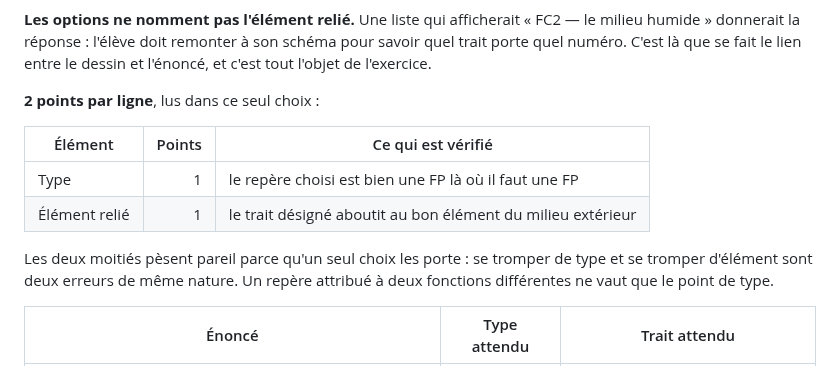
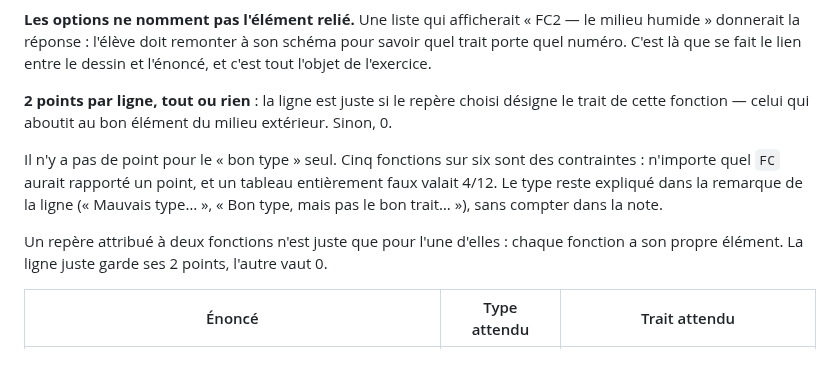
Before and after one commit to blanchardromain-cyber/techno-p11-eau, a Markdown page: GRILLE-EVALUATION.md, the part around the change. Rendered like a GitHub page.

Commit message:
Grille : barème tout ou rien du tableau d'analyse (mission 1)
Co-Authored-By: Claude Opus 5.5 <noreply@anthropic.com>

```diff
--- a/GRILLE-EVALUATION.md
+++ b/GRILLE-EVALUATION.md
@@ -62,16 +62,18 @@ repères réellement tracés — `FP1`, `FC1`, `FC2`…
 schéma pour savoir quel trait porte quel numéro. C'est là que se fait le lien
 entre le dessin et l'énoncé, et c'est tout l'objet de l'exercice.
 
-**2 points par ligne**, lus dans ce seul choix :
+**2 points par ligne, tout ou rien** : la ligne est juste si le repère choisi
+désigne le trait de cette fonction — celui qui aboutit au bon élément du milieu
+extérieur. Sinon, 0.
 
-| Élément | Points | Ce qui est vérifié |
-|---|---:|---|
-| Type | 1 | le repère choisi est bien une FP là où il faut une FP |
-| Élément relié | 1 | le trait désigné aboutit au bon élément du milieu extérieur |
+Il n'y a pas de point pour le « bon type » seul. Cinq fonctions sur six sont des
+contraintes : n'importe quel `FC` aurait rapporté un point, et un tableau
+entièrement faux valait 4/12. Le type reste expliqué dans la remarque de la
+ligne (« Mauvais type… », « Bon type, mais pas le bon trait… »), sans compter
+dans la note.
 
-Les deux moitiés pèsent pareil parce qu'un seul choix les porte : se tromper
-de type et se tromper d'élément sont deux erreurs de même nature. Un repère
-attribué à deux fonctions différentes ne vaut que le point de type.
+Un repère attribué à deux fonctions n'est juste que pour l'une d'elles : chaque
+fonction a son propre élément. La ligne juste garde ses 2 points, l'autre vaut 0.
 
 | Énoncé | Type attendu | Trait attendu |
 |---|---|---|
```
